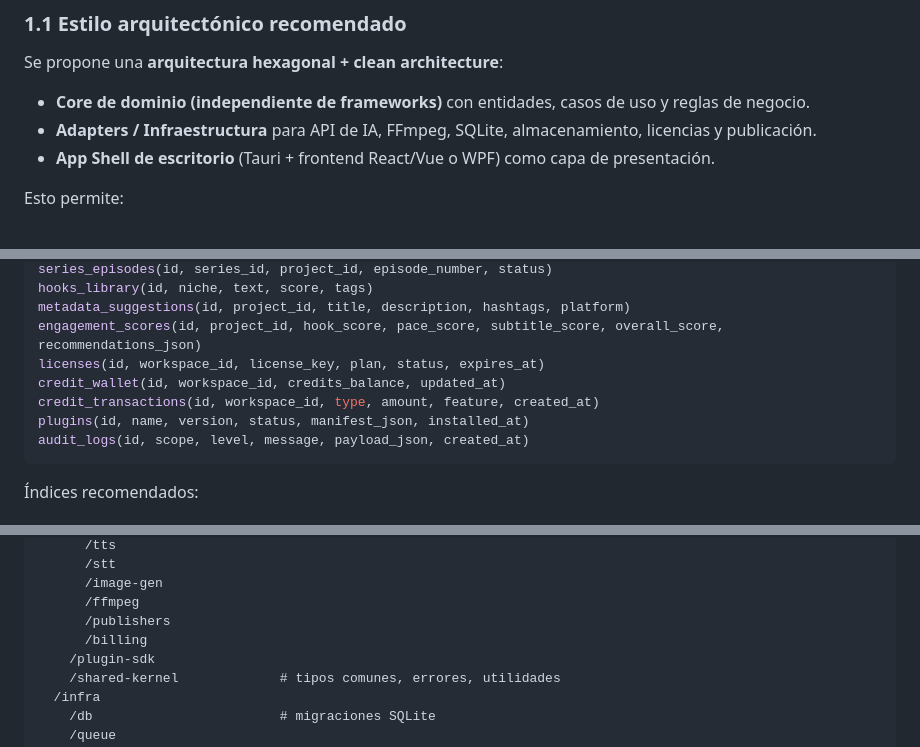
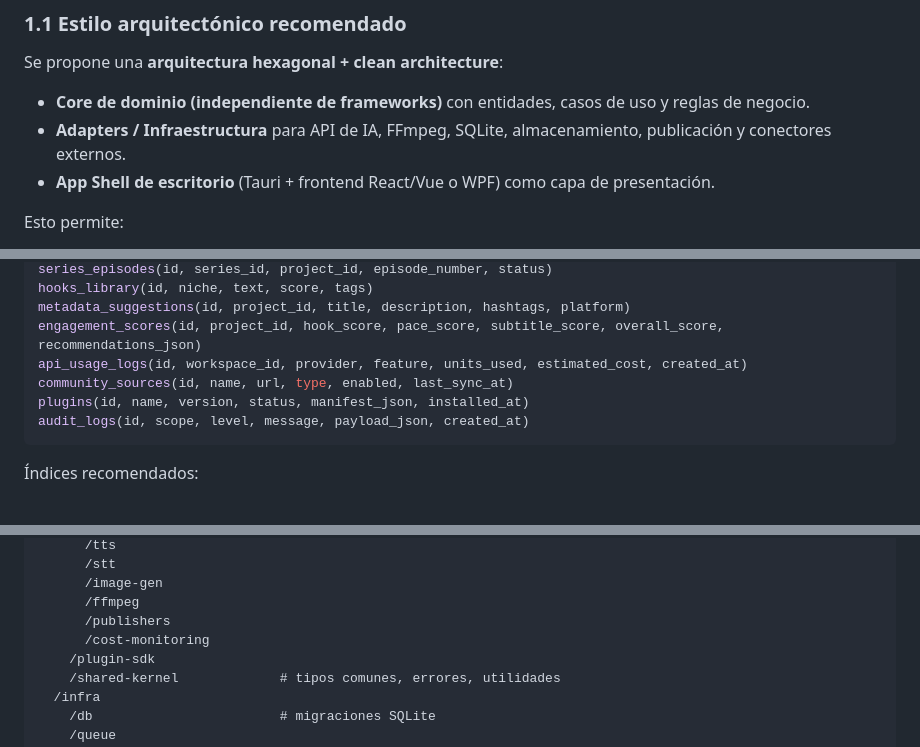
Before and after one commit to Frantxox/DigitalVerse, a Markdown page: desktop_clipshort_desktop_blueprint.md, 3 parts joined by grey strips. GitHub-like rendering.

````diff
--- a/desktop_clipshort_desktop_blueprint.md
+++ b/desktop_clipshort_desktop_blueprint.md
@@ -6,7 +6,7 @@
 Se propone una **arquitectura hexagonal + clean architecture**:
 
 - **Core de dominio (independiente de frameworks)** con entidades, casos de uso y reglas de negocio.
-- **Adapters / Infraestructura** para API de IA, FFmpeg, SQLite, almacenamiento, licencias y publicación.
+- **Adapters / Infraestructura** para API de IA, FFmpeg, SQLite, almacenamiento, publicación y conectores externos.
 - **App Shell de escritorio** (Tauri + frontend React/Vue o WPF) como capa de presentación.
 
 Esto permite:
@@ -179,9 +181,8 @@ series_episodes(id, series_id, project_id, episode_number, status)
 hooks_library(id, niche, text, score, tags)
 metadata_suggestions(id, project_id, title, description, hashtags, platform)
 engagement_scores(id, project_id, hook_score, pace_score, subtitle_score, overall_score, recommendations_json)
-licenses(id, workspace_id, license_key, plan, status, expires_at)
-credit_wallet(id, workspace_id, credits_balance, updated_at)
-credit_transactions(id, workspace_id, type, amount, feature, created_at)
+api_usage_logs(id, workspace_id, provider, feature, units_used, estimated_cost, created_at)
+community_sources(id, name, url, type, enabled, last_sync_at)
 plugins(id, name, version, status, manifest_json, installed_at)
 audit_logs(id, scope, level, message, payload_json, created_at)
 ```
@@ -212,7 +213,7 @@ audit_logs(id, scope, level, message, payload_json, created_at)
       /image-gen
       /ffmpeg
       /publishers
-      /billing
+      /cost-monitoring
     /plugin-sdk
     /shared-kernel             # tipos comunes, errores, utilidades
   /infra
````
Also changed, not shown: other parts of desktop_clipshort_desktop_blueprint.md (+22 -12 lines).
